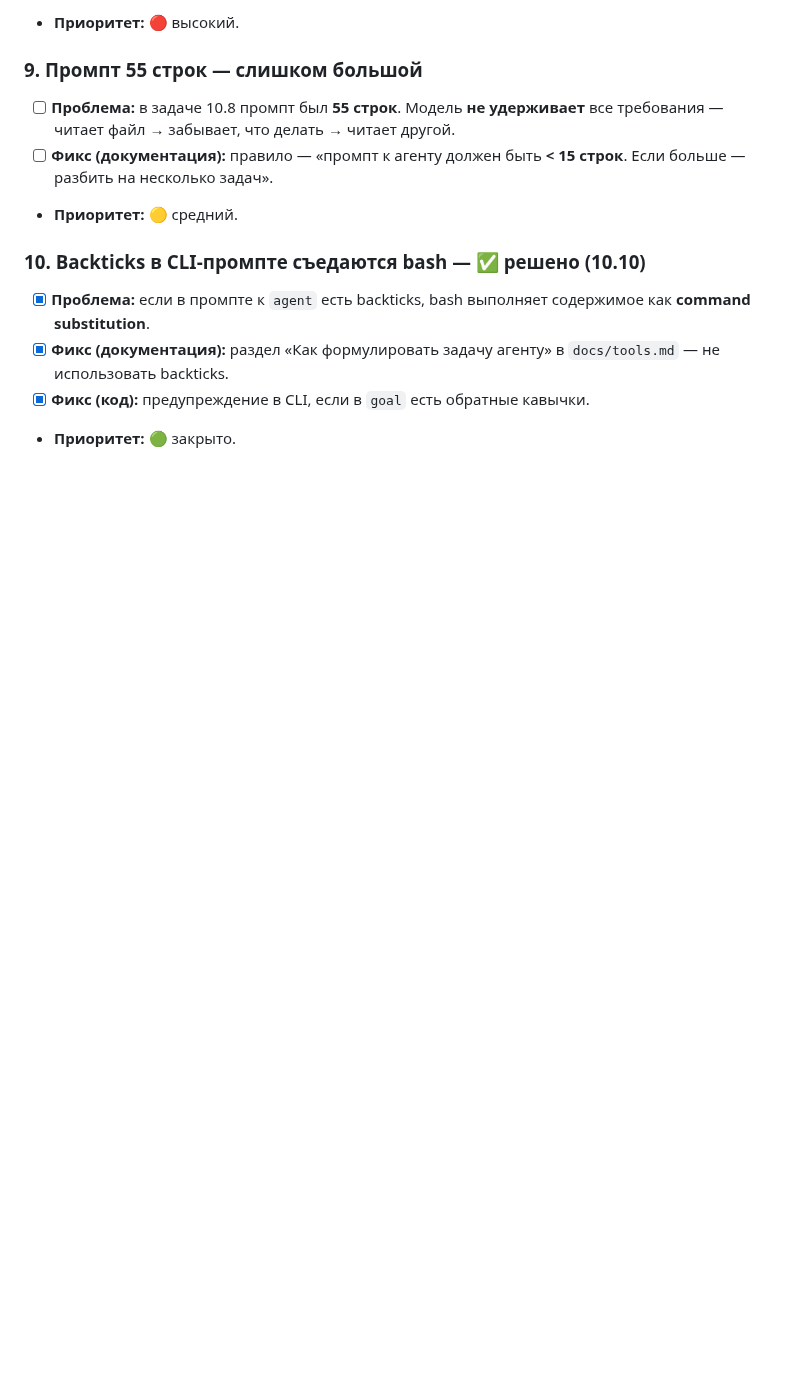
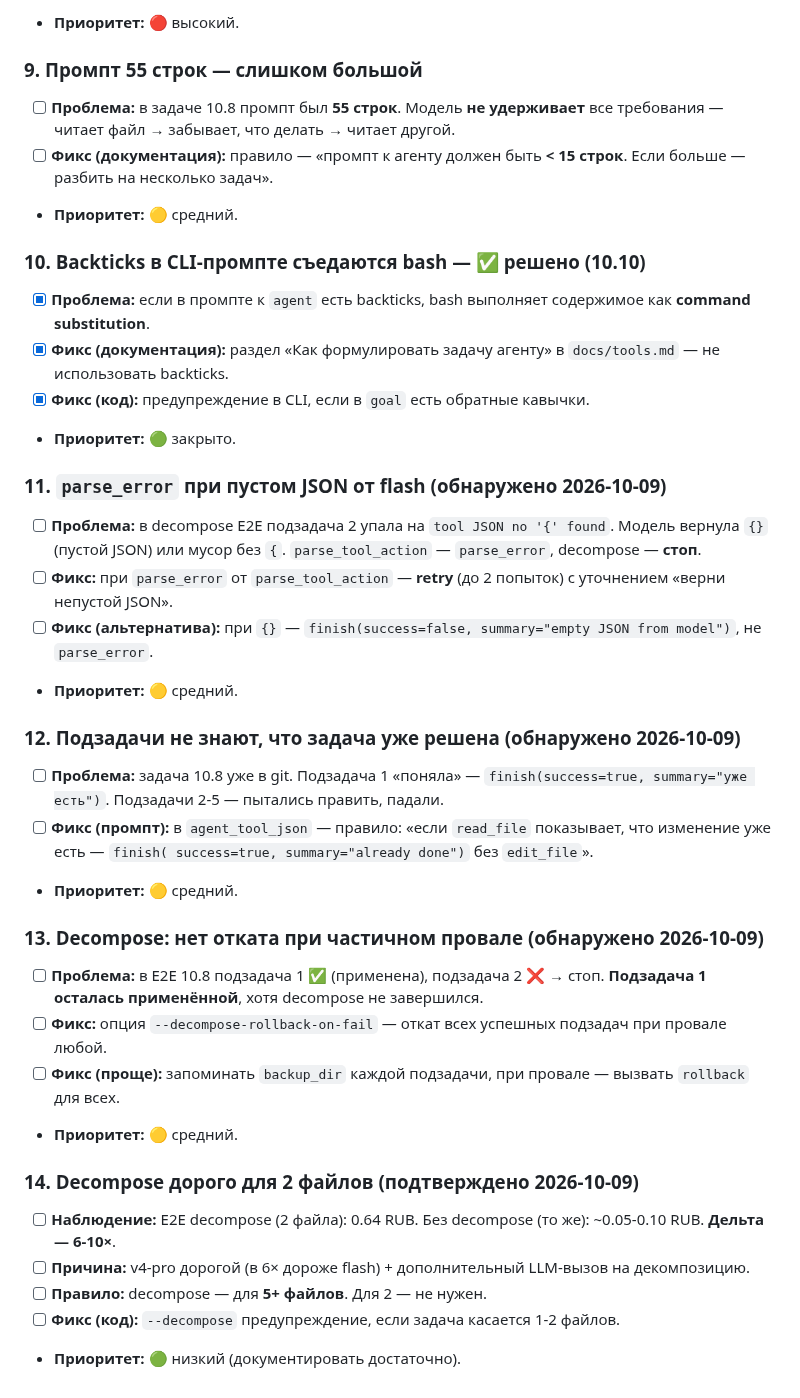
Before and after one commit to bauman-robotics/ai-coder, a Markdown page: TODO.md, the part around the change. Drawn GitHub-style; blank space fills up the shorter version.

Commit message:
docs(TODO): 4 новые проблемы из decompose E2E (10.11.2)
- п.11: parse_error при пустом JSON от flash → retry
- п.12: подзадачи не знают, что задача уже решена → промпт
- п.13: decompose: нет отката при частичном провале
- п.14: decompose дорого для 2 файлов (0.64 vs 0.05)

Источник: E2E decompose на задачах 10.8 и test_field_decompose.

```diff
--- a/TODO.md
+++ b/TODO.md
@@ -523,3 +523,47 @@
 - [x] **Фикс (код):** предупреждение в CLI, если в `goal` есть
       обратные кавычки.
 - **Приоритет:** 🟢 закрыто.
+
+### 11. `parse_error` при пустом JSON от flash (обнаружено 2026-10-09)
+
+- [ ] **Проблема:** в decompose E2E подзадача 2 упала на
+      `tool JSON no '{' found`. Модель вернула `{}` (пустой JSON)
+      или мусор без `{`. `parse_tool_action` — `parse_error`,
+      decompose — **стоп**.
+- [ ] **Фикс:** при `parse_error` от `parse_tool_action` — **retry**
+      (до 2 попыток) с уточнением «верни непустой JSON».
+- [ ] **Фикс (альтернатива):** при `{}` — `finish(success=false,
+      summary="empty JSON from model")`, не `parse_error`.
+- **Приоритет:** 🟡 средний.
+
+### 12. Подзадачи не знают, что задача уже решена (обнаружено 2026-10-09)
+
+- [ ] **Проблема:** задача 10.8 уже в git. Подзадача 1 «поняла» —
+      `finish(success=true, summary="уже есть")`. Подзадачи 2-5 —
+      пытались править, падали.
+- [ ] **Фикс (промпт):** в `agent_tool_json` — правило: «если
+      `read_file` показывает, что изменение уже есть — `finish(
+      success=true, summary="already done")` без `edit_file`».
+- **Приоритет:** 🟡 средний.
+
+### 13. Decompose: нет отката при частичном провале (обнаружено 2026-10-09)
+
+- [ ] **Проблема:** в E2E 10.8 подзадача 1 ✅ (применена), подзадача 2
+      ❌ → стоп. **Подзадача 1 осталась применённой**, хотя decompose
+      не завершился.
+- [ ] **Фикс:** опция `--decompose-rollback-on-fail` — откат всех
+      успешных подзадач при провале любой.
+- [ ] **Фикс (проще):** запоминать `backup_dir` каждой подзадачи, при
+      провале — вызвать `rollback` для всех.
+- **Приоритет:** 🟡 средний.
+
+### 14. Decompose дорого для 2 файлов (подтверждено 2026-10-09)
+
+- [ ] **Наблюдение:** E2E decompose (2 файла): 0.64 RUB.
+      Без decompose (то же): ~0.05-0.10 RUB. **Дельта — 6-10×**.
+- [ ] **Причина:** v4-pro дорогой (в 6× дороже flash) + дополнительный
+      LLM-вызов на декомпозицию.
+- [ ] **Правило:** decompose — для **5+ файлов**. Для 2 — не нужен.
+- [ ] **Фикс (код):** `--decompose` предупреждение, если задача
+      касается 1-2 файлов.
+- **Приоритет:** 🟢 низкий (документировать достаточно).
```
